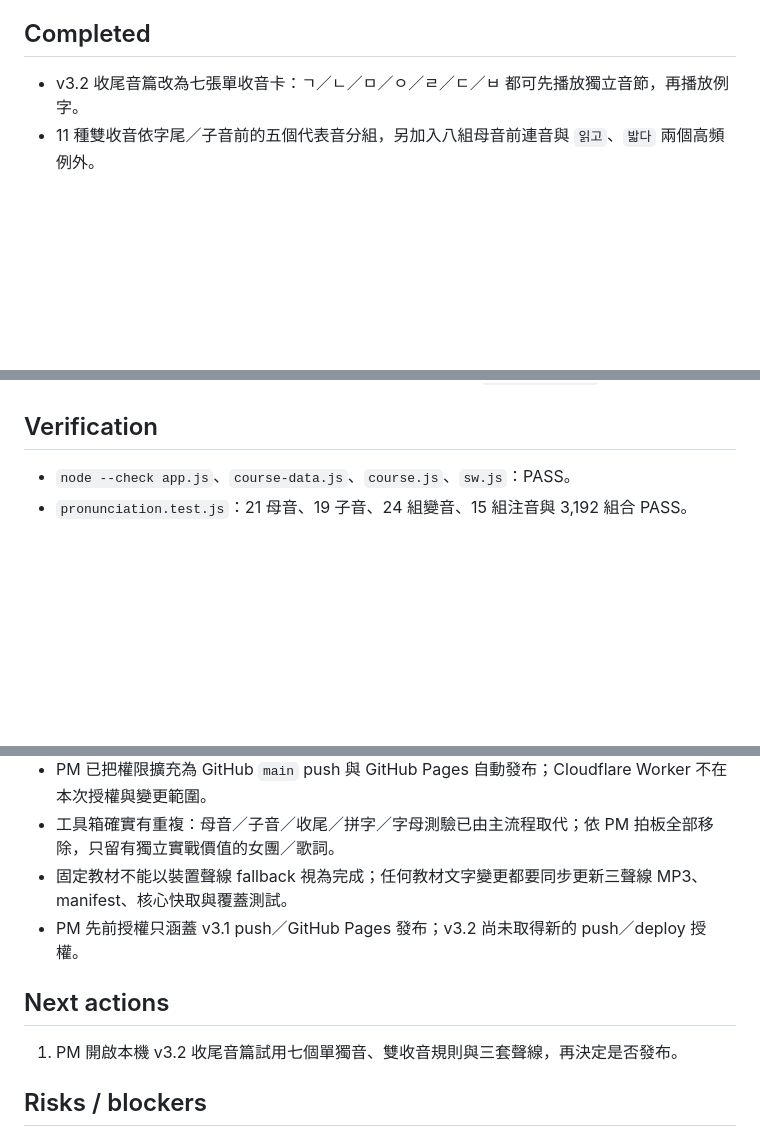
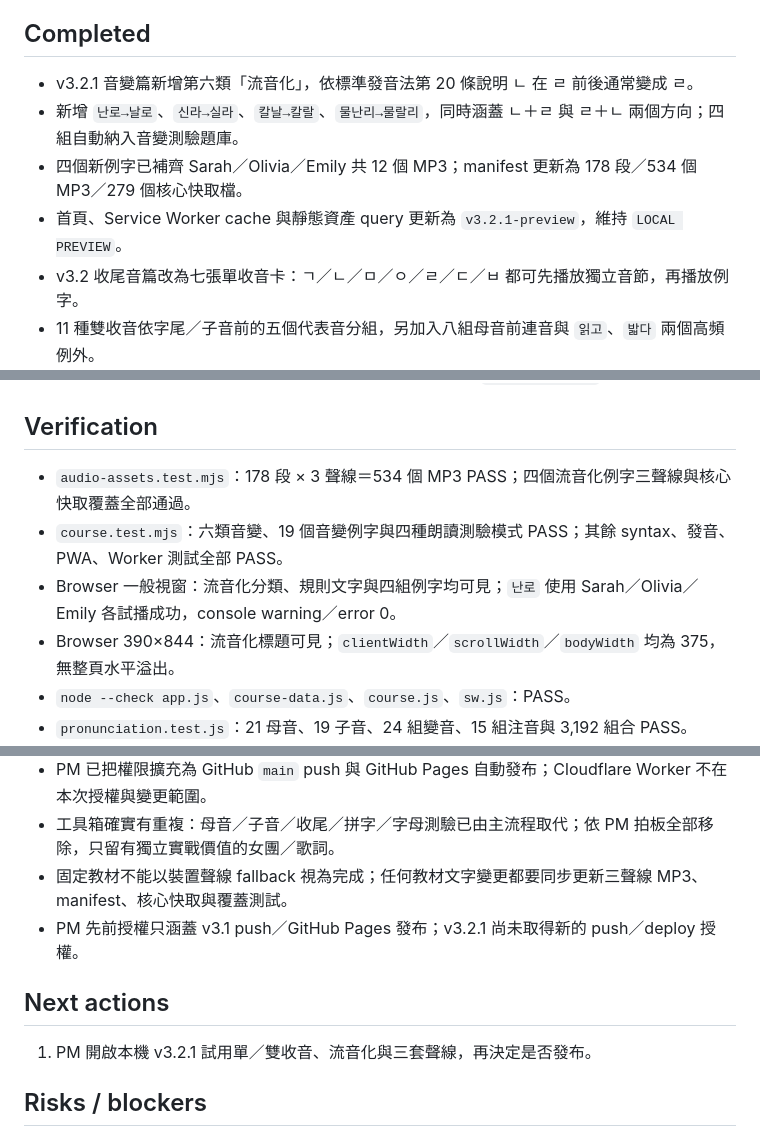
Before and after one commit to madeintw80/korean-hangul, a Markdown page: CHECKPOINT.md, 3 parts joined by grey strips. Rendered like a GitHub page; blank space fills up the shorter version.

Commit message:
docs: record v3.2.1 local verification

```diff
--- a/CHECKPOINT.md
+++ b/CHECKPOINT.md
@@ -26,6 +26,10 @@ Last published commit: c2db777
 
 ## Completed
 
+- v3.2.1 音變篇新增第六類「流音化」，依標準發音法第 20 條說明 ㄴ 在 ㄹ 前後通常變成 ㄹ。
+- 新增 `난로→날로`、`신라→실라`、`칼날→칼랄`、`물난리→물랄리`，同時涵蓋 ㄴ＋ㄹ 與 ㄹ＋ㄴ 兩個方向；四組自動納入音變測驗題庫。
+- 四個新例字已補齊 Sarah／Olivia／Emily 共 12 個 MP3；manifest 更新為 178 段／534 個 MP3／279 個核心快取檔。
+- 首頁、Service Worker cache 與靜態資產 query 更新為 `v3.2.1-preview`，維持 `LOCAL PREVIEW`。
 - v3.2 收尾音篇改為七張單收音卡：ㄱ／ㄴ／ㅁ／ㅇ／ㄹ／ㄷ／ㅂ 都可先播放獨立音節，再播放例字。
 - 11 種雙收音依字尾／子音前的五個代表音分組，另加入八組母音前連音與 `읽고`、`밟다` 兩個高頻例外。
 - 雙收音教材依韓國國立國語院標準發音法第 10、11、13、14 條整理；ㄶ／ㅀ 的 ㅎ 脫落與送氣另有明確提示。
@@ -46,6 +50,10 @@ Last published commit: c2db777
 
 ## Verification
 
+- `audio-assets.test.mjs`：178 段 × 3 聲線＝534 個 MP3 PASS；四個流音化例字三聲線與核心快取覆蓋全部通過。
+- `course.test.mjs`：六類音變、19 個音變例字與四種朗讀測驗模式 PASS；其餘 syntax、發音、PWA、Worker 測試全部 PASS。
+- Browser 一般視窗：流音化分類、規則文字與四組例字均可見；`난로` 使用 Sarah／Olivia／Emily 各試播成功，console warning／error 0。
+- Browser 390×844：流音化標題可見；`clientWidth`／`scrollWidth`／`bodyWidth` 均為 375，無整頁水平溢出。
 - `node --check app.js`、`course-data.js`、`course.js`、`sw.js`：PASS。
 - `pronunciation.test.js`：21 母音、19 子音、24 組變音、15 組注音與 3,192 組合 PASS。
 - `audio-assets.test.mjs`：174 段 × 3 聲線＝522 個 MP3 PASS；21 個雙收音教材播放文字三聲線與核心快取覆蓋全部通過。
@@ -81,11 +89,11 @@ Last published commit: c2db777
 - PM 已把權限擴充為 GitHub `main` push 與 GitHub Pages 自動發布；Cloudflare Worker 不在本次授權與變更範圍。
 - 工具箱確實有重複：母音／子音／收尾／拼字／字母測驗已由主流程取代；依 PM 拍板全部移除，只留有獨立實戰價值的女團／歌詞。
 - 固定教材不能以裝置聲線 fallback 視為完成；任何教材文字變更都要同步更新三聲線 MP3、manifest、核心快取與覆蓋測試。
-- PM 先前授權只涵蓋 v3.1 push／GitHub Pages 發布；v3.2 尚未取得新的 push／deploy 授權。
+- PM 先前授權只涵蓋 v3.1 push／GitHub Pages 發布；v3.2.1 尚未取得新的 push／deploy 授權。
 
 ## Next actions
 
-1. PM 開啟本機 v3.2 收尾音篇試用七個單獨音、雙收音規則與三套聲線，再決定是否發布。
+1. PM 開啟本機 v3.2.1 試用單／雙收音、流音化與三套聲線，再決定是否發布。
 
 ## Risks / blockers
 
```
Also changed, not shown: other parts of CHECKPOINT.md (+4 -4 lines), TASKS.md (+4 -1 lines).
